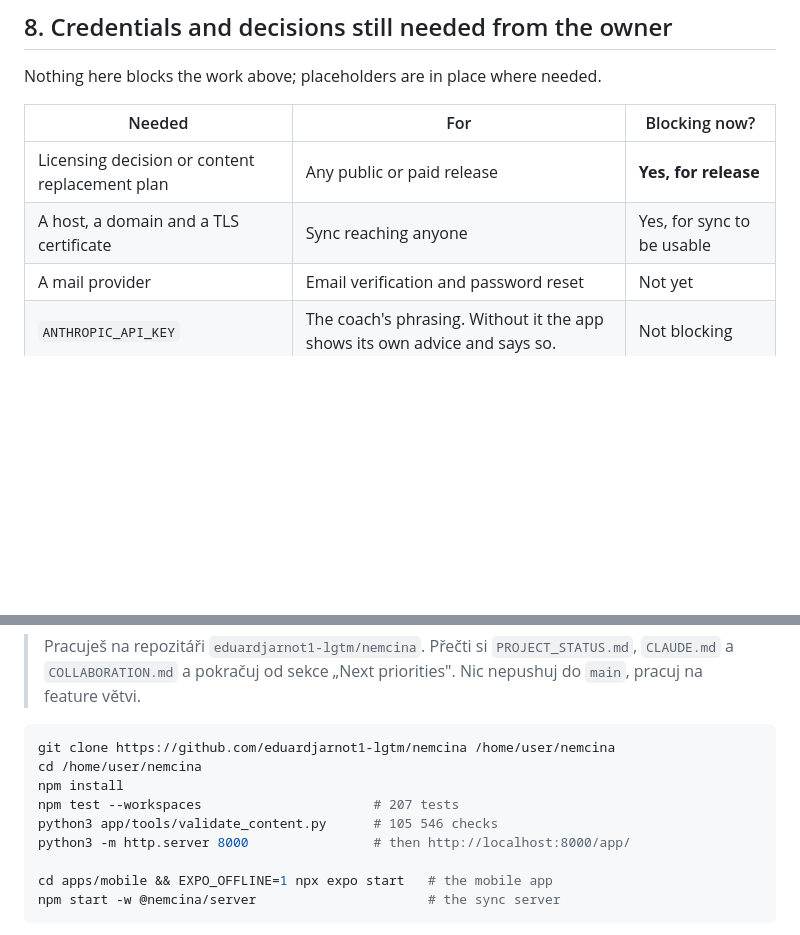
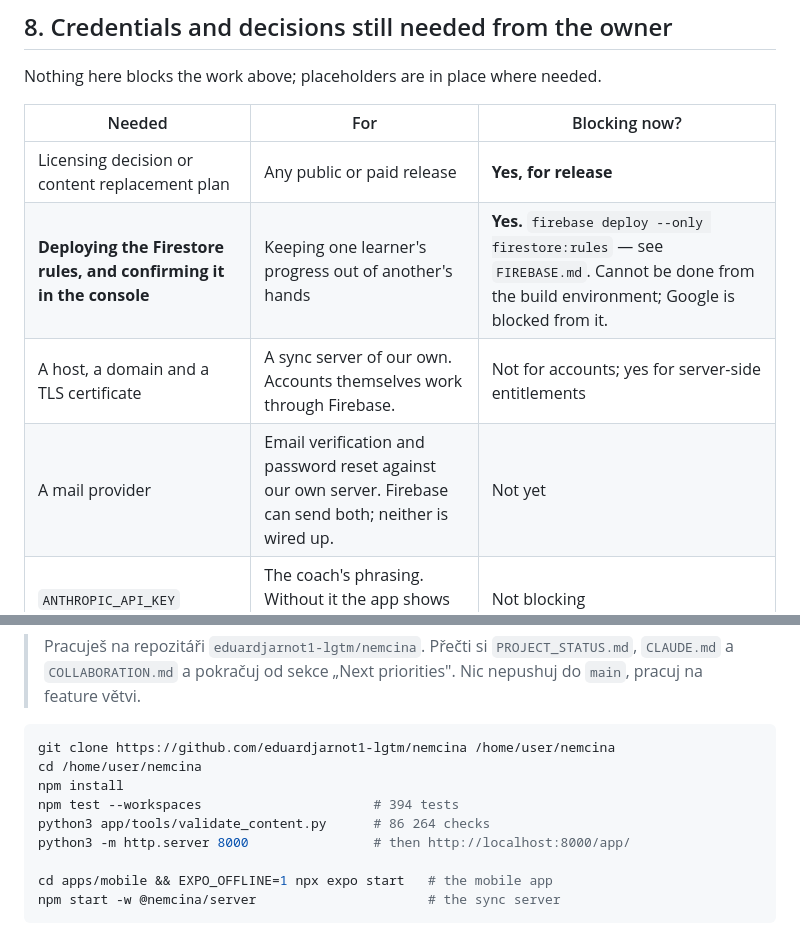
Before and after one commit to eduardjarnot1-lgtm/nemcina, a Markdown page: PROJECT_STATUS.md, 2 parts joined by grey strips. Rendered like a GitHub page; blank space fills up the shorter version.

Commit message:
docs: record the rules deploy as an owner blocker
Deploying `firestore.rules` is the one part of the account work that
cannot be done from here — Google is blocked from the build
environment — so it belongs in the table of things only the owner can
do, not buried in a paragraph.

Also corrects two counts in §9 that had drifted: the suite is 394
tests, not 207, and the validator runs 86 264 checks, not 105 546.
Both re-run to get the numbers rather than estimated.

Co-Authored-By: Claude Opus 5 <noreply@anthropic.com>
Claude-Session: https://claude.ai/code/session_019rWzmwyqNSn3EffMAmyH2R

```diff
--- a/PROJECT_STATUS.md
+++ b/PROJECT_STATUS.md
@@ -361,8 +361,9 @@ Nothing here blocks the work above; placeholders are in place where needed.
 | Needed | For | Blocking now? |
 |---|---|---|
 | Licensing decision or content replacement plan | Any public or paid release | **Yes, for release** |
-| A host, a domain and a TLS certificate | Sync reaching anyone | Yes, for sync to be usable |
-| A mail provider | Email verification and password reset | Not yet |
+| **Deploying the Firestore rules, and confirming it in the console** | Keeping one learner's progress out of another's hands | **Yes.** `firebase deploy --only firestore:rules` — see `FIREBASE.md`. Cannot be done from the build environment; Google is blocked from it. |
+| A host, a domain and a TLS certificate | A sync server of our own. Accounts themselves work through Firebase. | Not for accounts; yes for server-side entitlements |
+| A mail provider | Email verification and password reset against our own server. Firebase can send both; neither is wired up. | Not yet |
 | `ANTHROPIC_API_KEY` | The coach's phrasing. Without it the app shows its own advice and says so. | Not blocking |
 | Apple Developer / Google Play accounts | Store submission | Not yet |
 | AdMob identifiers | Advertising | Not yet |
@@ -382,8 +383,8 @@ A new session has no memory of previous ones and will not continue on its own.
 git clone https://github.com/eduardjarnot1-lgtm/nemcina /home/user/nemcina
 cd /home/user/nemcina
 npm install
-npm test --workspaces                      # 207 tests
-python3 app/tools/validate_content.py      # 105 546 checks
+npm test --workspaces                      # 394 tests
+python3 app/tools/validate_content.py      # 86 264 checks
 python3 -m http.server 8000                # then http://localhost:8000/app/
 
 cd apps/mobile && EXPO_OFFLINE=1 npx expo start   # the mobile app
```
